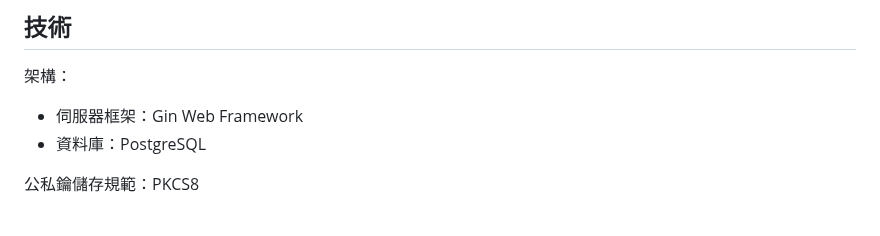
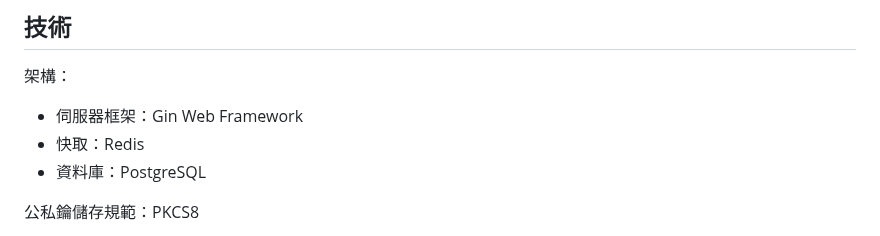
Before and after one commit to mmqnym/quickcerts, a Markdown page: README-zhHant.md, the part around the change. GitHub-like rendering.

```diff
--- a/README-zhHant.md
+++ b/README-zhHant.md
@@ -19,6 +19,7 @@
 架構：
 
 - 伺服器框架：Gin Web Framework
+- 快取：Redis
 - 資料庫：PostgreSQL
 
 公私鑰儲存規範：PKCS8
```
Also changed, not shown: README-zhHans.md (+1 -0 lines), README.md (+1 -0 lines).
